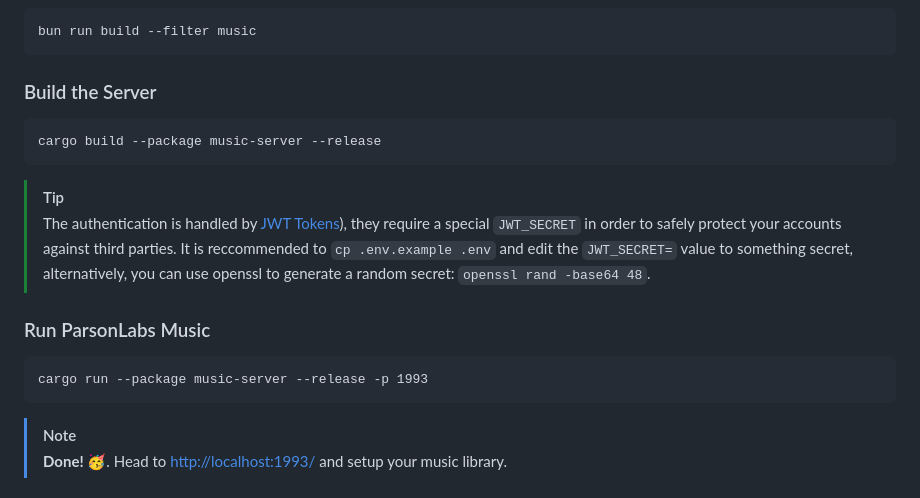
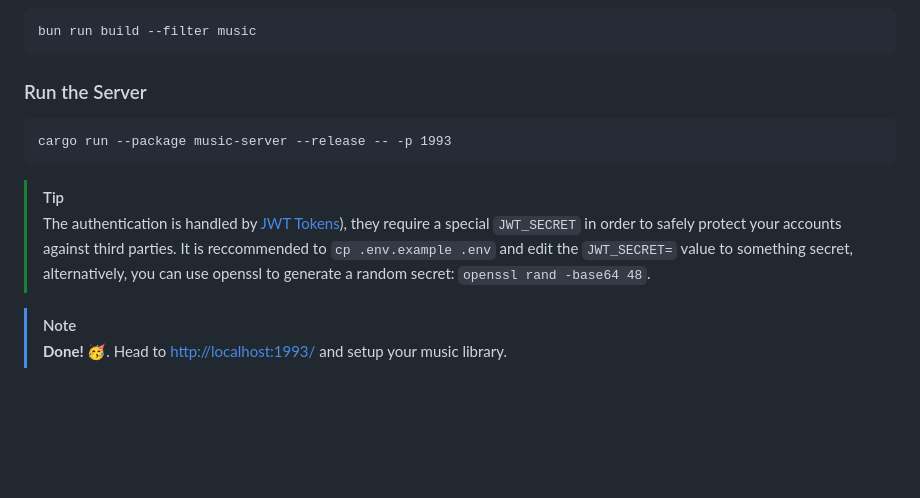
Before and after one commit to WillKirkmanM/music, a Markdown page: README.md, the part around one of its changes. GitHub-like rendering; blank space fills up the shorter version.

````diff
--- a/README.md
+++ b/README.md
@@ -123,20 +126,15 @@ sudo emerge --sync && sudo emerge --ask sqlite wget make gcc pkgconfig openssl n
 ```
 bun run build --filter music
 ```
-### Build the Server
+### Run the Server
 ```
-cargo build --package music-server --release
+cargo run --package music-server --release -- -p 1993
 ```
 
 > [!TIP]
 > The authentication is handled by [JWT Tokens](https://jwt.io/)), they require a special `JWT_SECRET` in order to safely protect your accounts against third parties.
 > It is reccommended to `cp .env.example .env` and edit the `JWT_SECRET=` value to something secret, alternatively, you can use openssl to generate a random secret: `openssl rand -base64 48`.
 
-### Run ParsonLabs Music
-```
-cargo run --package music-server --release -p 1993
-```
-
 > [!NOTE]
 > **Done! 🥳**.
 > Head to [http://localhost:1993/](http://localhost:1993/) and setup your music library.
````
Also changed, not shown: other parts of README.md (+11 -4 lines).
